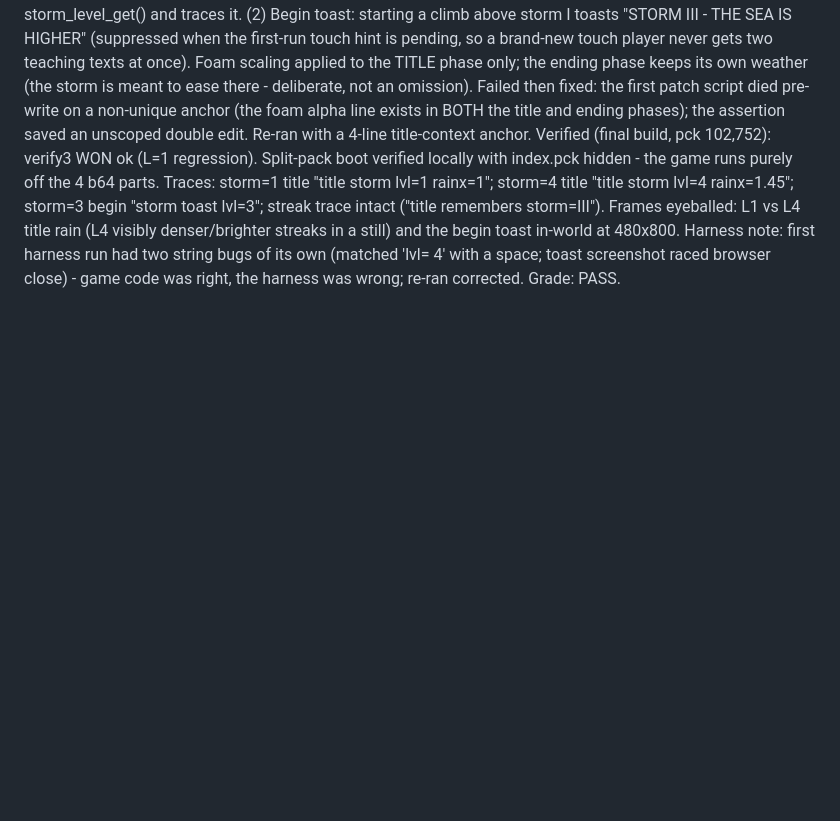
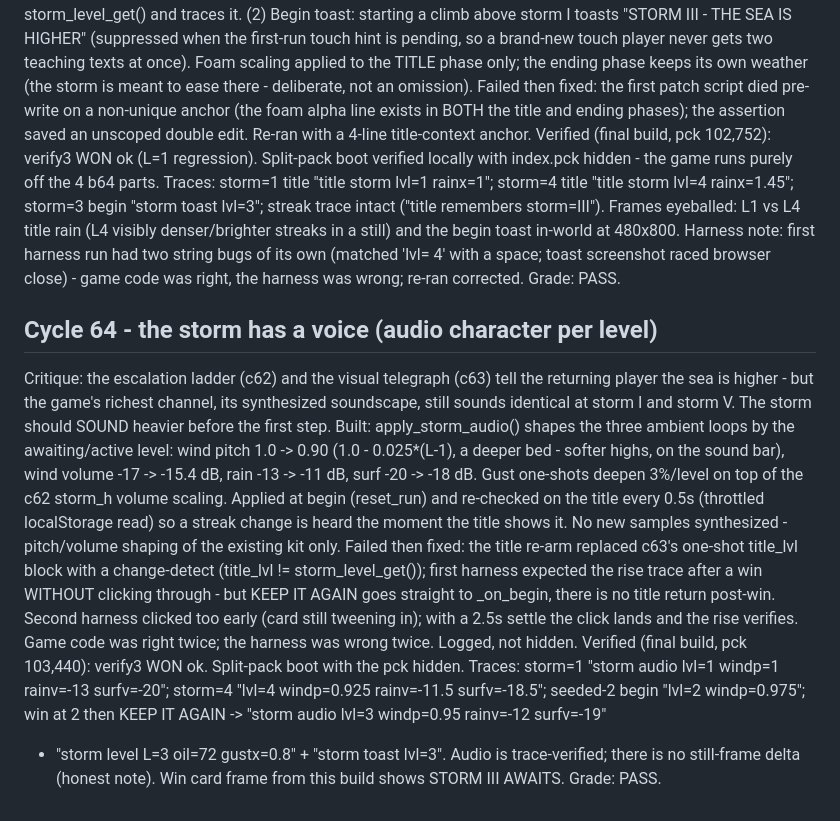
Before and after one commit to aeiouvcode/keep-the-light, a Markdown page: CYCLES.md, the part around the change. Rendered like a GitHub page; blank space fills up the shorter version.

Commit message:
cycle 64: log entry
Enhanced storm audio levels for better player experience by adjusting wind pitch, volume, and rain/surf levels based on storm intensity.

```diff
--- a/CYCLES.md
+++ b/CYCLES.md
@@ -856,3 +856,31 @@ Harness note: first harness run had two string bugs of its own (matched 'lvl= 4'
 with a space; toast screenshot raced browser close) - game code was right, the
 harness was wrong; re-ran corrected.
 Grade: PASS.
+
+## Cycle 64 - the storm has a voice (audio character per level)
+Critique: the escalation ladder (c62) and the visual telegraph (c63) tell the
+returning player the sea is higher - but the game's richest channel, its
+synthesized soundscape, still sounds identical at storm I and storm V. The storm
+should SOUND heavier before the first step.
+Built: apply_storm_audio() shapes the three ambient loops by the awaiting/active
+level: wind pitch 1.0 -> 0.90 (1.0 - 0.025*(L-1), a deeper bed - softer highs, on
+the sound bar), wind volume -17 -> -15.4 dB, rain -13 -> -11 dB, surf -20 -> -18
+dB. Gust one-shots deepen 3%/level on top of the c62 storm_h volume scaling.
+Applied at begin (reset_run) and re-checked on the title every 0.5s (throttled
+localStorage read) so a streak change is heard the moment the title shows it.
+No new samples synthesized - pitch/volume shaping of the existing kit only.
+Failed then fixed: the title re-arm replaced c63's one-shot title_lvl block with a
+change-detect (title_lvl != storm_level_get()); first harness expected the rise
+trace after a win WITHOUT clicking through - but KEEP IT AGAIN goes straight to
+_on_begin, there is no title return post-win. Second harness clicked too early
+(card still tweening in); with a 2.5s settle the click lands and the rise
+verifies. Game code was right twice; the harness was wrong twice. Logged, not
+hidden.
+Verified (final build, pck 103,440): verify3 WON ok. Split-pack boot with the pck
+hidden. Traces: storm=1 "storm audio lvl=1 windp=1 rainv=-13 surfv=-20"; storm=4
+"lvl=4 windp=0.925 rainv=-11.5 surfv=-18.5"; seeded-2 begin "lvl=2 windp=0.975";
+win at 2 then KEEP IT AGAIN -> "storm audio lvl=3 windp=0.95 rainv=-12 surfv=-19"
++ "storm level L=3 oil=72 gustx=0.8" + "storm toast lvl=3". Audio is
+trace-verified; there is no still-frame delta (honest note). Win card frame from
+this build shows STORM III AWAITS.
+Grade: PASS.
```
